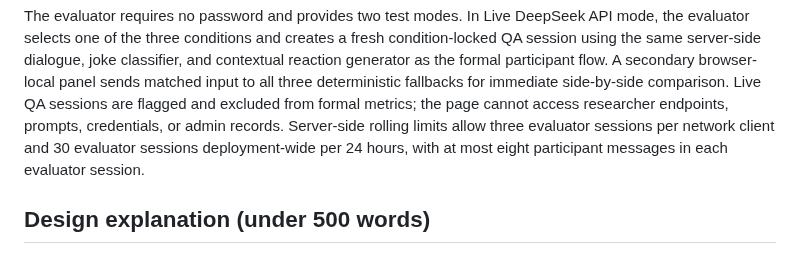
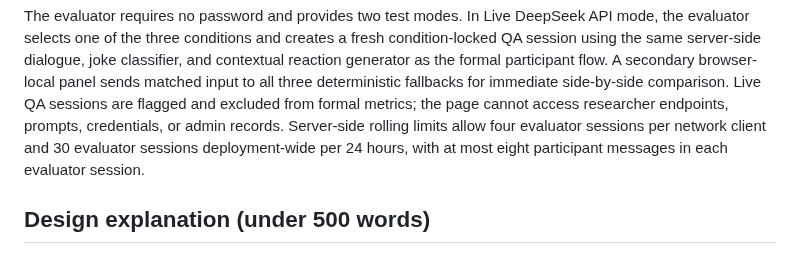
Before and after one commit to zhy1126/Joke-ChatBot, a Markdown page: docs/SUBMISSION.md, the part around the change. GitHub-like rendering.

Commit message:
Allow one evaluator restart (docs/SUBMISSION.md)

```diff
--- a/docs/SUBMISSION.md
+++ b/docs/SUBMISSION.md
@@ -15,7 +15,7 @@ participant flow. A secondary browser-local panel sends matched input to all
 three deterministic fallbacks for immediate side-by-side comparison. Live QA
 sessions are flagged and excluded from formal metrics; the page cannot access
 researcher endpoints, prompts, credentials, or admin records. Server-side
-rolling limits allow three evaluator sessions per network client and 30
+rolling limits allow four evaluator sessions per network client and 30
 evaluator sessions deployment-wide per 24 hours, with at most eight participant
 messages in each evaluator session.
 
```
